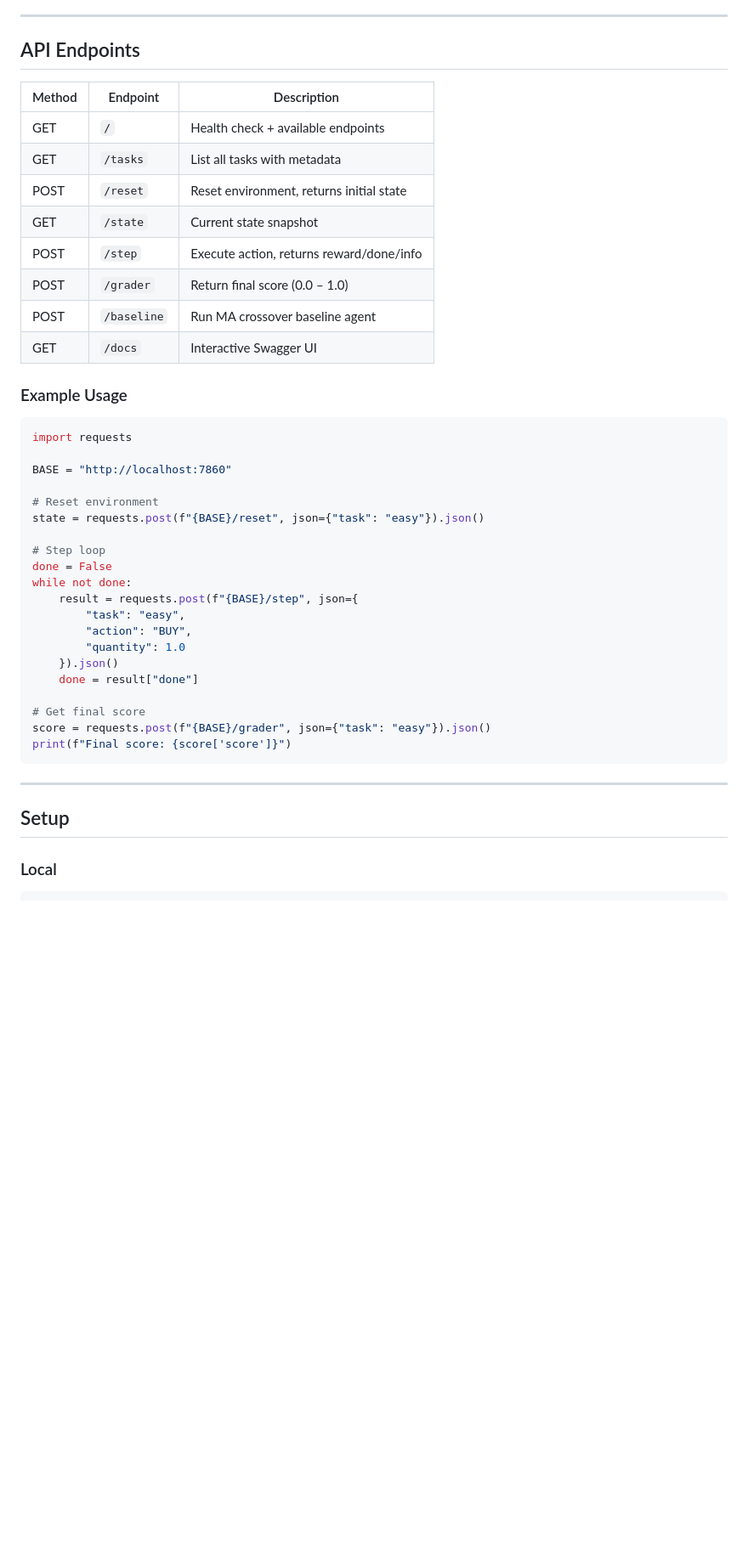
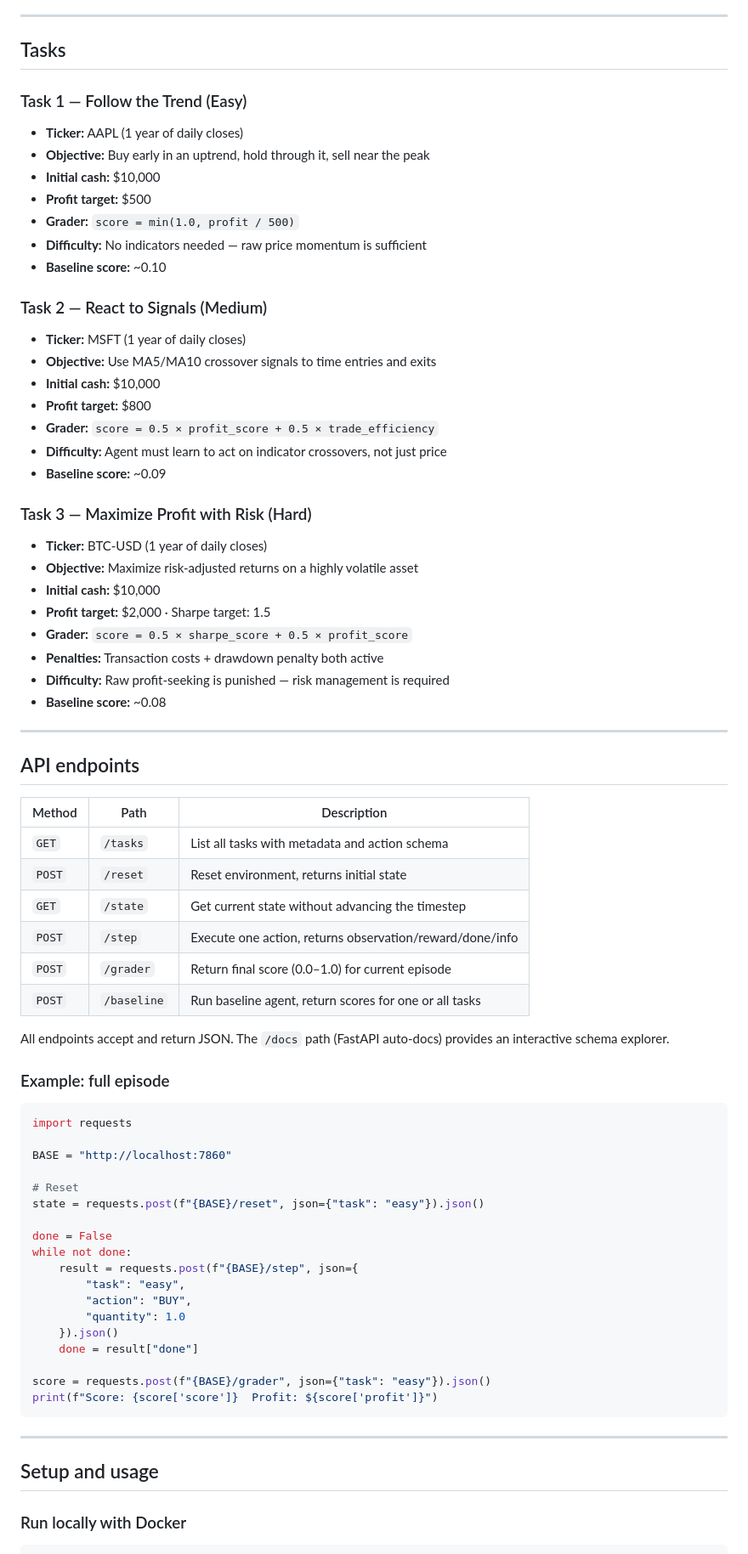
Before and after one commit to AeroScissors/trading-agent-openenv, a Markdown page: README.md, the part around one of its changes. Shown at 85% size. Drawn GitHub-style; blank space fills up the shorter version.

````diff
--- a/README.md
+++ b/README.md
@@ -80,29 +64,64 @@ reward = profit_change - risk_penalty - trade_cost
 
 ---
 
-##  API Endpoints
+## Tasks
 
-| Method | Endpoint    | Description                              |
-|--------|------------|------------------------------------------|
-| GET    | `/`         | Health check + available endpoints       |
-| GET    | `/tasks`    | List all tasks with metadata             |
-| POST   | `/reset`    | Reset environment, returns initial state |
-| GET    | `/state`    | Current state snapshot                   |
-| POST   | `/step`     | Execute action, returns reward/done/info |
-| POST   | `/grader`   | Return final score (0.0 – 1.0)           |
-| POST   | `/baseline` | Run MA crossover baseline agent          |
-| GET    | `/docs`     | Interactive Swagger UI                   |
+### Task 1 — Follow the Trend (Easy)
 
-### Example Usage
+- **Ticker:** AAPL (1 year of daily closes)
+- **Objective:** Buy early in an uptrend, hold through it, sell near the peak
+- **Initial cash:** $10,000
+- **Profit target:** $500
+- **Grader:** `score = min(1.0, profit / 500)`
+- **Difficulty:** No indicators needed — raw price momentum is sufficient
+- **Baseline score:** ~0.10
+
+### Task 2 — React to Signals (Medium)
+
+- **Ticker:** MSFT (1 year of daily closes)
+- **Objective:** Use MA5/MA10 crossover signals to time entries and exits
+- **Initial cash:** $10,000
+- **Profit target:** $800
+- **Grader:** `score = 0.5 × profit_score + 0.5 × trade_efficiency`
+- **Difficulty:** Agent must learn to act on indicator crossovers, not just price
+- **Baseline score:** ~0.09
+
+### Task 3 — Maximize Profit with Risk (Hard)
+
+- **Ticker:** BTC-USD (1 year of daily closes)
+- **Objective:** Maximize risk-adjusted returns on a highly volatile asset
+- **Initial cash:** $10,000
+- **Profit target:** $2,000 · Sharpe target: 1.5
+- **Grader:** `score = 0.5 × sharpe_score + 0.5 × profit_score`
+- **Penalties:** Transaction costs + drawdown penalty both active
+- **Difficulty:** Raw profit-seeking is punished — risk management is required
+- **Baseline score:** ~0.08
+
+---
+
+## API endpoints
+
+| Method | Path | Description |
+|---|---|---|
+| `GET` | `/tasks` | List all tasks with metadata and action schema |
+| `POST` | `/reset` | Reset environment, returns initial state |
+| `GET` | `/state` | Get current state without advancing the timestep |
+| `POST` | `/step` | Execute one action, returns observation/reward/done/info |
+| `POST` | `/grader` | Return final score (0.0–1.0) for current episode |
+| `POST` | `/baseline` | Run baseline agent, return scores for one or all tasks |
+
+All endpoints accept and return JSON. The `/docs` path (FastAPI auto-docs) provides an interactive schema explorer.
+
+### Example: full episode
+
 ```python
 import requests
 
 BASE = "http://localhost:7860"
 
-# Reset environment
+# Reset
 state = requests.post(f"{BASE}/reset", json={"task": "easy"}).json()
 
-# Step loop
 done = False
 while not done:
     result = requests.post(f"{BASE}/step", json={
@@ -112,14 +131,14 @@ while not done:
     }).json()
     done = result["done"]
 
-# Get final score
 score = requests.post(f"{BASE}/grader", json={"task": "easy"}).json()
-print(f"Final score: {score['score']}")
+print(f"Score: {score['score']}  Profit: ${score['profit']}")
 ```
 
 ---
 
-##  Setup
+## Setup and usage
 
-### Local
+### Run locally with Docker
+
 ```bash
````
Also changed, not shown: other parts of README.md (+110 -116 lines).
